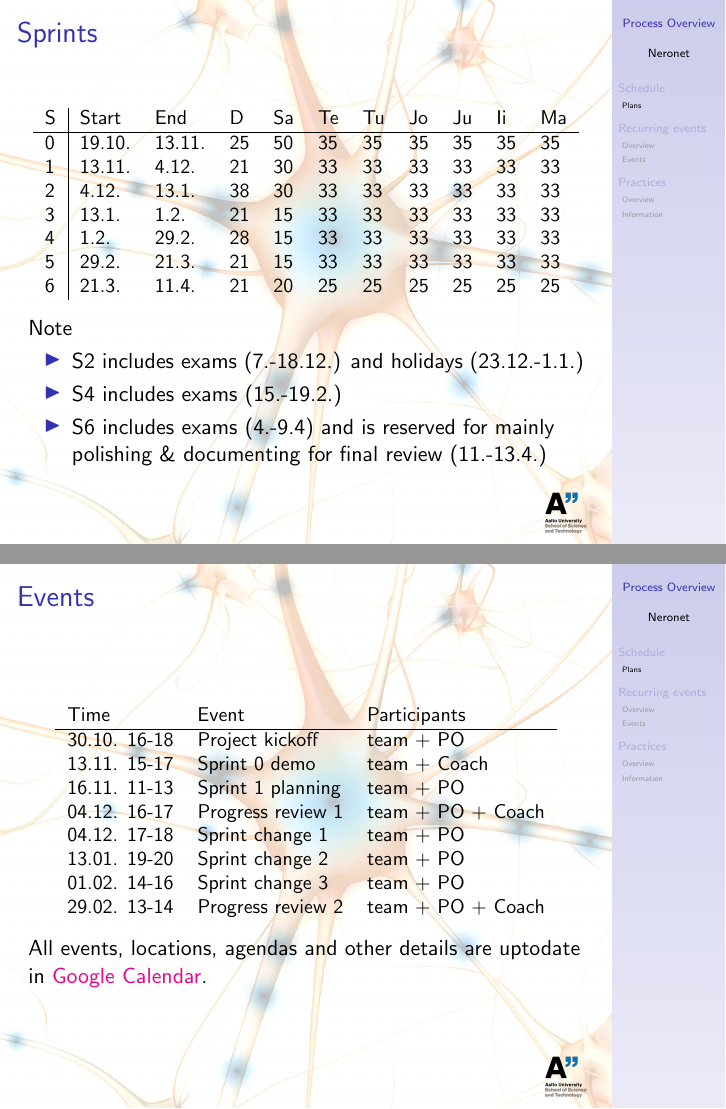
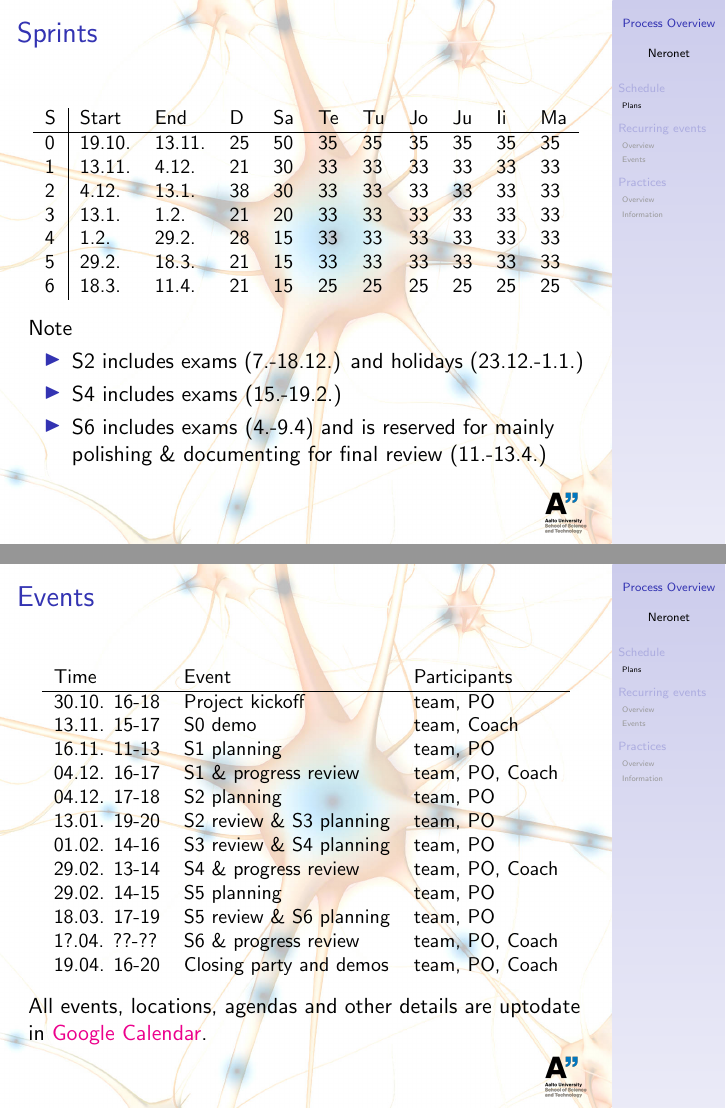
Before and after one commit to sjjsy/neronet, LaTeX slides (doc/process_overview.tex): pages 4 and 5 of 26, joined at a grey line. Compiled offline with pdfLaTeX.

Commit message:
Updated the end schedules to the process overview.

```diff
--- a/doc/process_overview.tex
+++ b/doc/process_overview.tex
@@ -13,10 +13,10 @@
     0 & 19.10.  & 13.11. & 25 & 50 & 35 & 35 & 35 & 35 & 35 & 35 \\
     1 & 13.11.  & 4.12.  & 21 & 30 & 33 & 33 & 33 & 33 & 33 & 33 \\
     2 & 4.12.   & 13.1.  & 38 & 30 & 33 & 33 & 33 & 33 & 33 & 33 \\
-    3 & 13.1.   & 1.2.   & 21 & 15 & 33 & 33 & 33 & 33 & 33 & 33 \\
+    3 & 13.1.   & 1.2.   & 21 & 20 & 33 & 33 & 33 & 33 & 33 & 33 \\
     4 & 1.2.    & 29.2.  & 28 & 15 & 33 & 33 & 33 & 33 & 33 & 33 \\
-    5 & 29.2.   & 21.3.  & 21 & 15 & 33 & 33 & 33 & 33 & 33 & 33 \\
-    6 & 21.3.   & 11.4.  & 21 & 20 & 25 & 25 & 25 & 25 & 25 & 25 \\
+    5 & 29.2.   & 18.3.  & 21 & 15 & 33 & 33 & 33 & 33 & 33 & 33 \\
+    6 & 18.3.   & 11.4.  & 21 & 15 & 25 & 25 & 25 & 25 & 25 & 25
   \end{tabular}
   \end{table}
 
@@ -31,15 +31,19 @@
 \begin{frame}{Events}
   \begin{table} \small
   \begin{tabular}{lll}
-    Time          & Event              & Participants       \\ \hline
-    30.10. 16-18  & Project kickoff    & team + PO          \\
-    13.11. 15-17  & Sprint 0 demo      & team + Coach       \\
-    16.11. 11-13  & Sprint 1 planning  & team + PO          \\
-    04.12. 16-17  & Progress review 1  & team + PO + Coach  \\
-    04.12. 17-18  & Sprint change 1    & team + PO          \\
-    13.01. 19-20  & Sprint change 2    & team + PO          \\
-    01.02. 14-16  & Sprint change 3    & team + PO          \\
-    29.02. 13-14  & Progress review 2  & team + PO + Coach  \\
+    Time          & Event                     & Participants     \\ \hline
+    30.10. 16-18  & Project kickoff           & team, PO         \\
+    13.11. 15-17  & S0 demo                   & team, Coach      \\
+    16.11. 11-13  & S1 planning               & team, PO         \\
+    04.12. 16-17  & S1 \& progress review     & team, PO, Coach  \\
+    04.12. 17-18  & S2 planning               & team, PO         \\
+    13.01. 19-20  & S2 review \& S3 planning  & team, PO         \\
+    01.02. 14-16  & S3 review \& S4 planning  & team, PO         \\
+    29.02. 13-14  & S4 \& progress review     & team, PO, Coach  \\
+    29.02. 14-15  & S5 planning               & team, PO         \\
+    18.03. 17-19  & S5 review \& S6 planning  & team, PO         \\
+    1?.04. ??-??  & S6 \& progress review     & team, PO, Coach  \\
+    19.04. 16-20  & Closing party and demos   & team, PO, Coach
   \end{tabular}
   \end{table}
 
```
Also changed, not shown: doc/process_overview.pdf.
